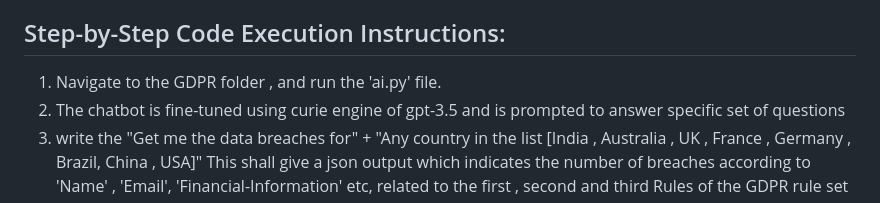
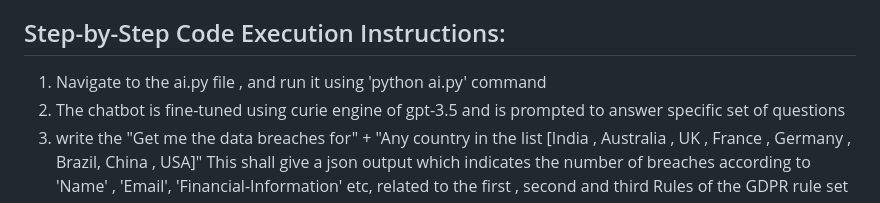
Before and after one commit to hack2skill/gen-ai-rush-buildathon, a Markdown page: README.md, the part around the change. GitHub-like rendering.

```diff
--- a/README.md
+++ b/README.md
@@ -18,7 +18,7 @@
   https://drive.google.com/drive/folders/1CHrxZy5DmxPt9kJs14eQW8hwUBqg_vJ8?usp=sharing
 
 ## Step-by-Step Code Execution Instructions:
-  1) Navigate to the GDPR folder , and run the 'ai.py' file.
+  1) Navigate to the ai.py file , and run it using 'python ai.py' command
   2) The chatbot is fine-tuned using curie engine of gpt-3.5 and is prompted to answer specific set of questions
   3) write the "Get me the data breaches for" + "Any country in the list [India , Australia , UK , France , Germany , Brazil, China , USA]"
      This shall give a json output which indicates the number of breaches according to 'Name' , 'Email', 'Financial-Information' etc, related       to the first , second and third Rules of the GDPR rule set
```
